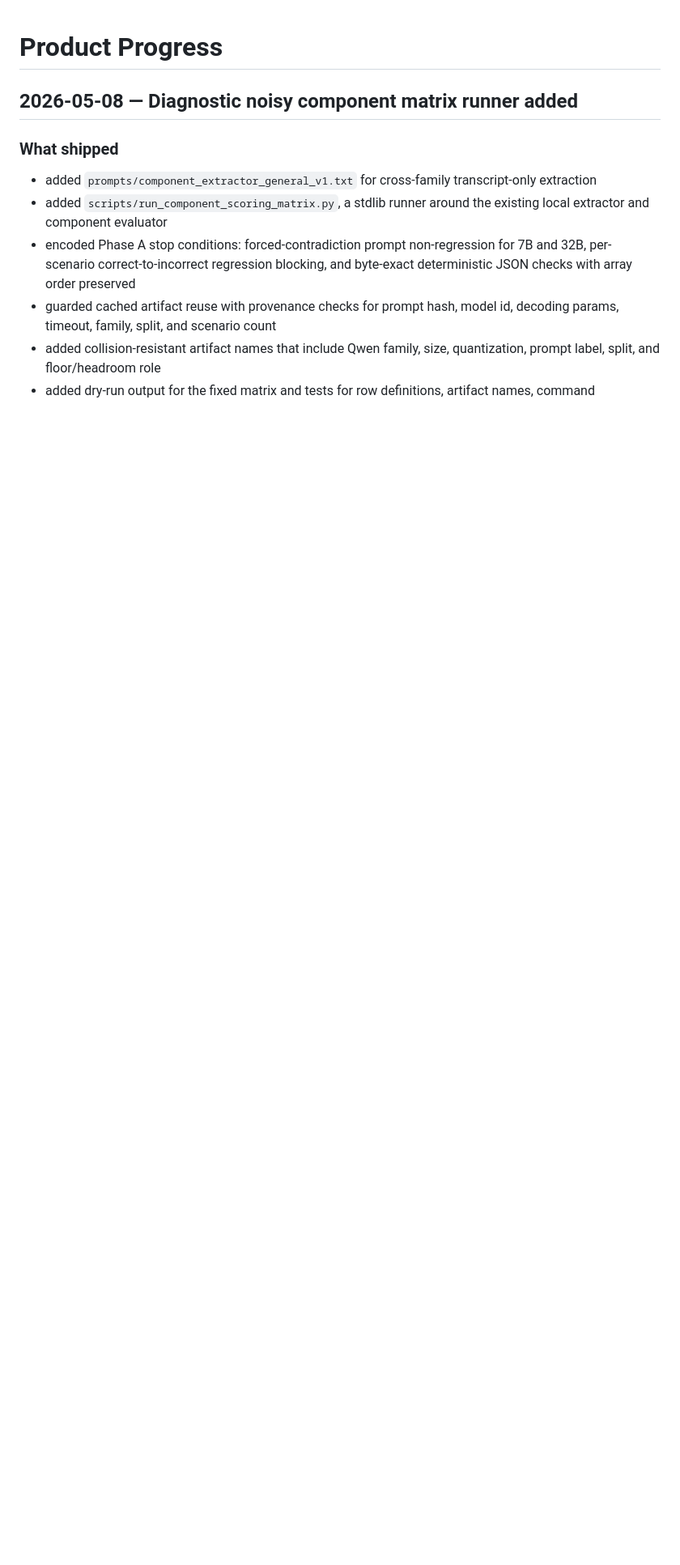
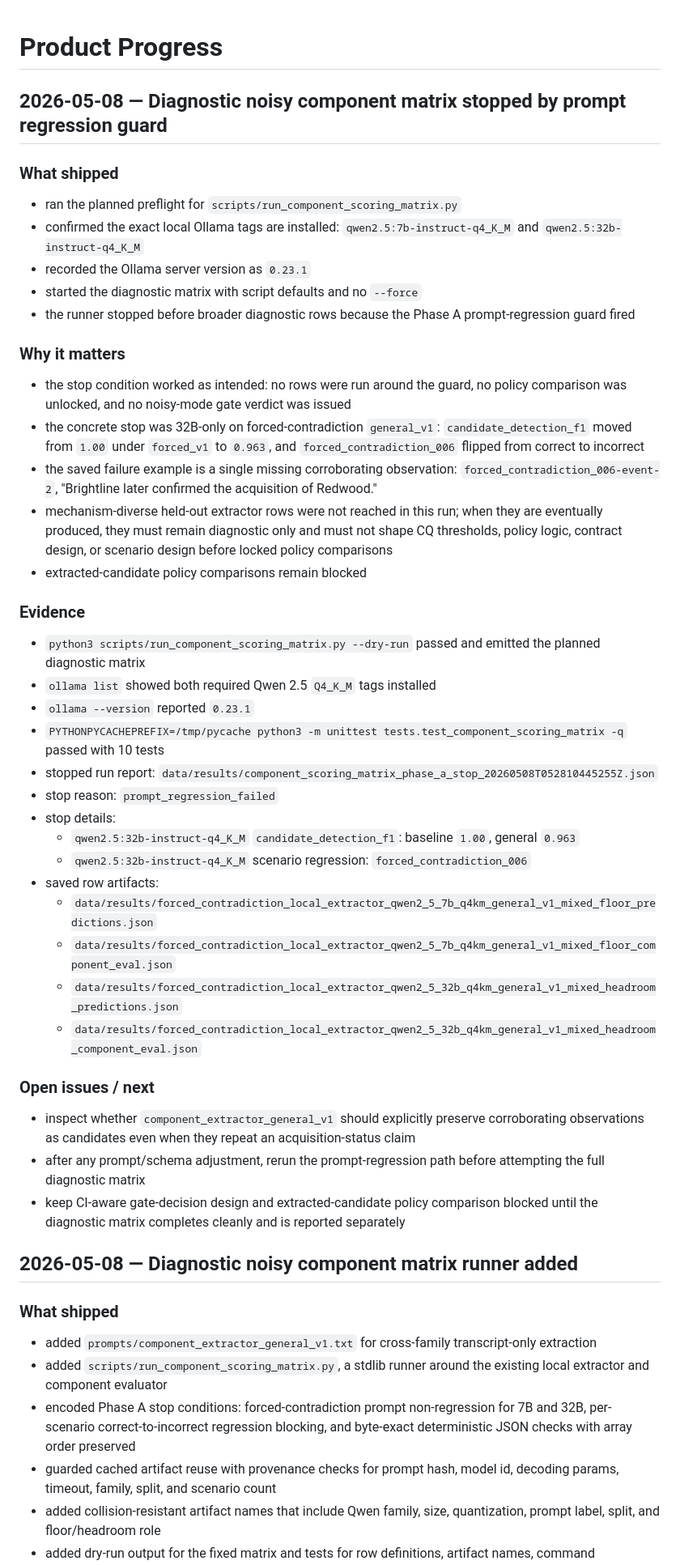
Before and after one commit to contromo/consolidation-queue, a Markdown page: docs/product_progress.md, the part around the change. Shown at 81% size. Drawn GitHub-style; blank space fills up the shorter version.

Commit message:
Record diagnostic matrix stop

```diff
--- a/docs/product_progress.md
+++ b/docs/product_progress.md
@@ -1,4 +1,45 @@
 # Product Progress
+
+## 2026-05-08 — Diagnostic noisy component matrix stopped by prompt regression guard
+
+### What shipped
+
+- ran the planned preflight for `scripts/run_component_scoring_matrix.py`
+- confirmed the exact local Ollama tags are installed: `qwen2.5:7b-instruct-q4_K_M` and `qwen2.5:32b-instruct-q4_K_M`
+- recorded the Ollama server version as `0.23.1`
+- started the diagnostic matrix with script defaults and no `--force`
+- the runner stopped before broader diagnostic rows because the Phase A prompt-regression guard fired
+
+### Why it matters
+
+- the stop condition worked as intended: no rows were run around the guard, no policy comparison was unlocked, and no noisy-mode gate verdict was issued
+- the concrete stop was 32B-only on forced-contradiction `general_v1`: `candidate_detection_f1` moved from `1.00` under `forced_v1` to `0.963`, and `forced_contradiction_006` flipped from correct to incorrect
+- the saved failure example is a single missing corroborating observation: `forced_contradiction_006-event-2`, "Brightline later confirmed the acquisition of Redwood."
+- mechanism-diverse held-out extractor rows were not reached in this run; when they are eventually produced, they must remain diagnostic only and must not shape CQ thresholds, policy logic, contract design, or scenario design before locked policy comparisons
+- extracted-candidate policy comparisons remain blocked
+
+### Evidence
+
+- `python3 scripts/run_component_scoring_matrix.py --dry-run` passed and emitted the planned diagnostic matrix
+- `ollama list` showed both required Qwen 2.5 `Q4_K_M` tags installed
+- `ollama --version` reported `0.23.1`
+- `PYTHONPYCACHEPREFIX=/tmp/pycache python3 -m unittest tests.test_component_scoring_matrix -q` passed with 10 tests
+- stopped run report: `data/results/component_scoring_matrix_phase_a_stop_20260508T052810445255Z.json`
+- stop reason: `prompt_regression_failed`
+- stop details:
+  - `qwen2.5:32b-instruct-q4_K_M` `candidate_detection_f1`: baseline `1.00`, general `0.963`
+  - `qwen2.5:32b-instruct-q4_K_M` scenario regression: `forced_contradiction_006`
+- saved row artifacts:
+  - `data/results/forced_contradiction_local_extractor_qwen2_5_7b_q4km_general_v1_mixed_floor_predictions.json`
+  - `data/results/forced_contradiction_local_extractor_qwen2_5_7b_q4km_general_v1_mixed_floor_component_eval.json`
+  - `data/results/forced_contradiction_local_extractor_qwen2_5_32b_q4km_general_v1_mixed_headroom_predictions.json`
+  - `data/results/forced_contradiction_local_extractor_qwen2_5_32b_q4km_general_v1_mixed_headroom_component_eval.json`
+
+### Open issues / next
+
+- inspect whether `component_extractor_general_v1` should explicitly preserve corroborating observations as candidates even when they repeat an acquisition-status claim
+- after any prompt/schema adjustment, rerun the prompt-regression path before attempting the full diagnostic matrix
+- keep CI-aware gate-decision design and extracted-candidate policy comparison blocked until the diagnostic matrix completes cleanly and is reported separately
 
 ## 2026-05-08 — Diagnostic noisy component matrix runner added
 
```
Also changed, not shown: PROJECT_PLAN.md (+10 -7 lines).
